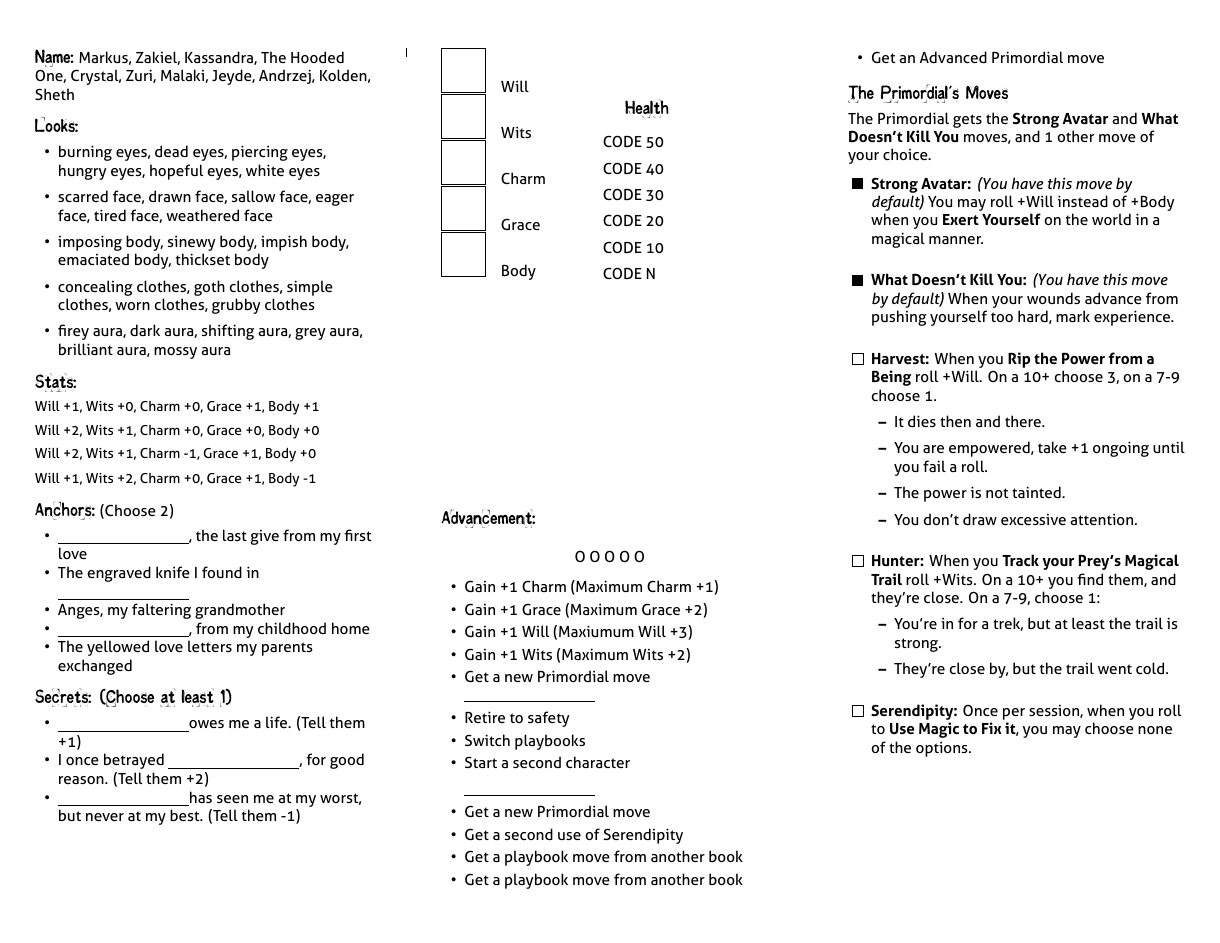
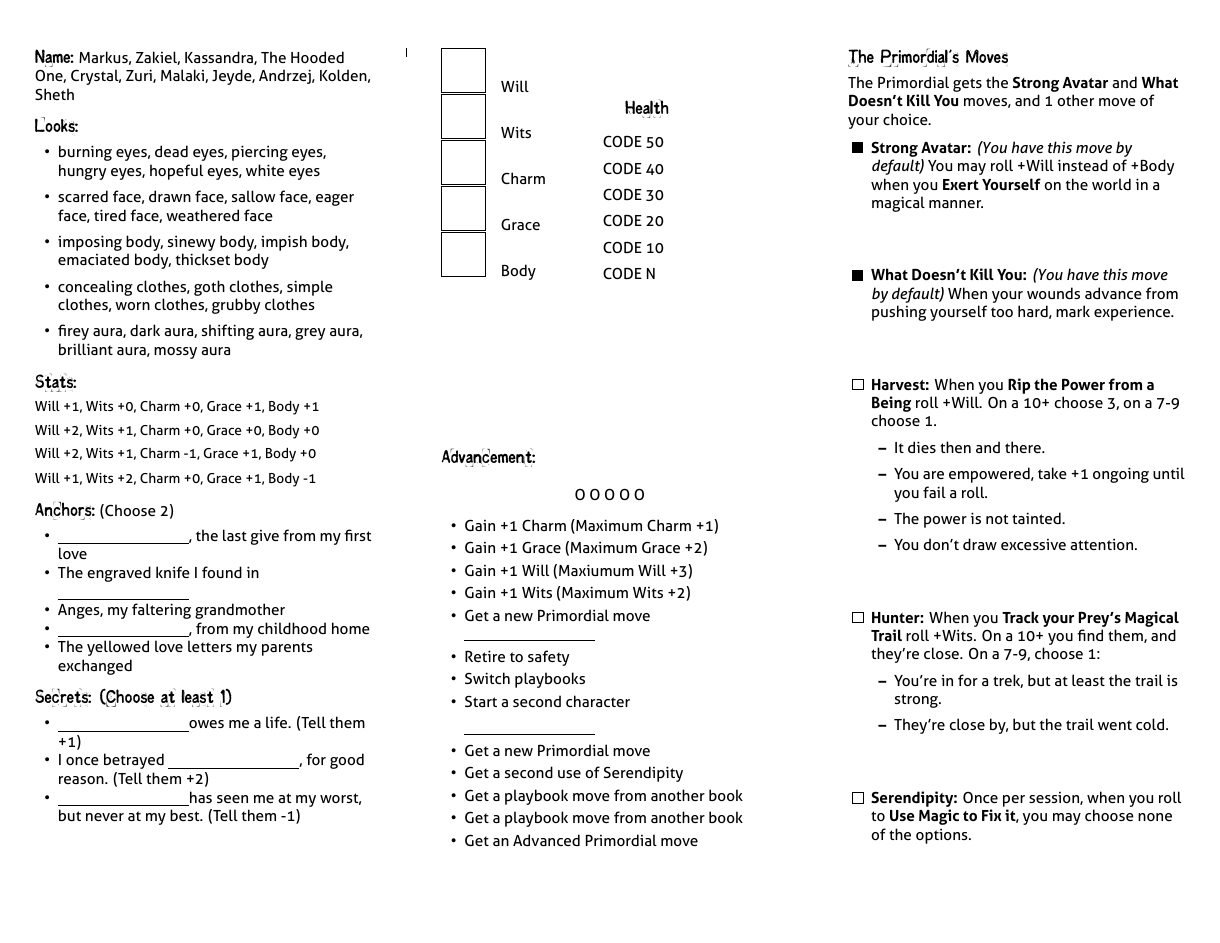
Before and after one commit to epw/consensus, a LaTeX document (primordial.tex, which reads playbook.tex): page 2 of 2. Compiled offline with XeLaTeX.

Commit message:
Adjustments with new fonts

```diff
--- a/playbook.tex
+++ b/playbook.tex
@@ -128,11 +128,11 @@
 }
 \newcommand{\PaneSix}{\Description}
 
-\newcommand{\PictureSpace}{\vspace{22em}}
+\newcommand{\PictureSpace}{22em}
 \newcommand{\StatsSpace}{14em}
 \newcommand{\MoveSpacing}{1em}
-\newcommand{\MovesSpace}{\vspace{33em}}
-\newcommand{\PaneFiveSpace}{\vspace{30em}}
+\newcommand{\MovesSpace}{33em}
+\newcommand{\PaneFiveSpace}{30em}
 
 
 \newcommand{\PLAYBOOK}{
@@ -144,7 +144,7 @@
     }}
   \end{picture}
 
-  \PictureSpace
+  \vspace{\PictureSpace}
 
  \PLAYBOOKNAME{The \Name}
 
@@ -234,11 +234,11 @@
 
   \end{itemize}
 
-  \MovesSpace
+  \vspace{\MovesSpace}
 
   \PaneFive
 
-  \PaneFiveSpace
+  \vspace{\PaneFiveSpace}
 
   \PLAYBOOKNAME{The \Name}
 
--- a/primordial.tex
+++ b/primordial.tex
@@ -58,12 +58,13 @@ Will +1, Wits +2, Charm +0, Grace +1, Body -1
 \item Get a playbook move from another book
 \item Get an Advanced Primordial move
 }
+\renewcommand{\StatsSpace}{10em}
 \renewcommand{\MoveExplanation}{
   The Primordial gets the \textbf{Strong
     Avatar} and \textbf{What Doesn't Kill You} moves, and 1 other move
   of your choice.
 }
-\newcommand{\MoveSpacing}{3em}
+\renewcommand{\MoveSpacing}{3em}
 \renewcommand{\Moves}{
   \DEFAULTMOVE{Strong Avatar}{You may roll +Will instead of +Body when
     you {\bf Exert Yourself} on the world in a magical manner.}
```
Also changed, not shown: cabalist.tex (+2 -0 lines), cabalist.pdf, guru.pdf, pious.pdf, primordial.pdf, 1 other file.
